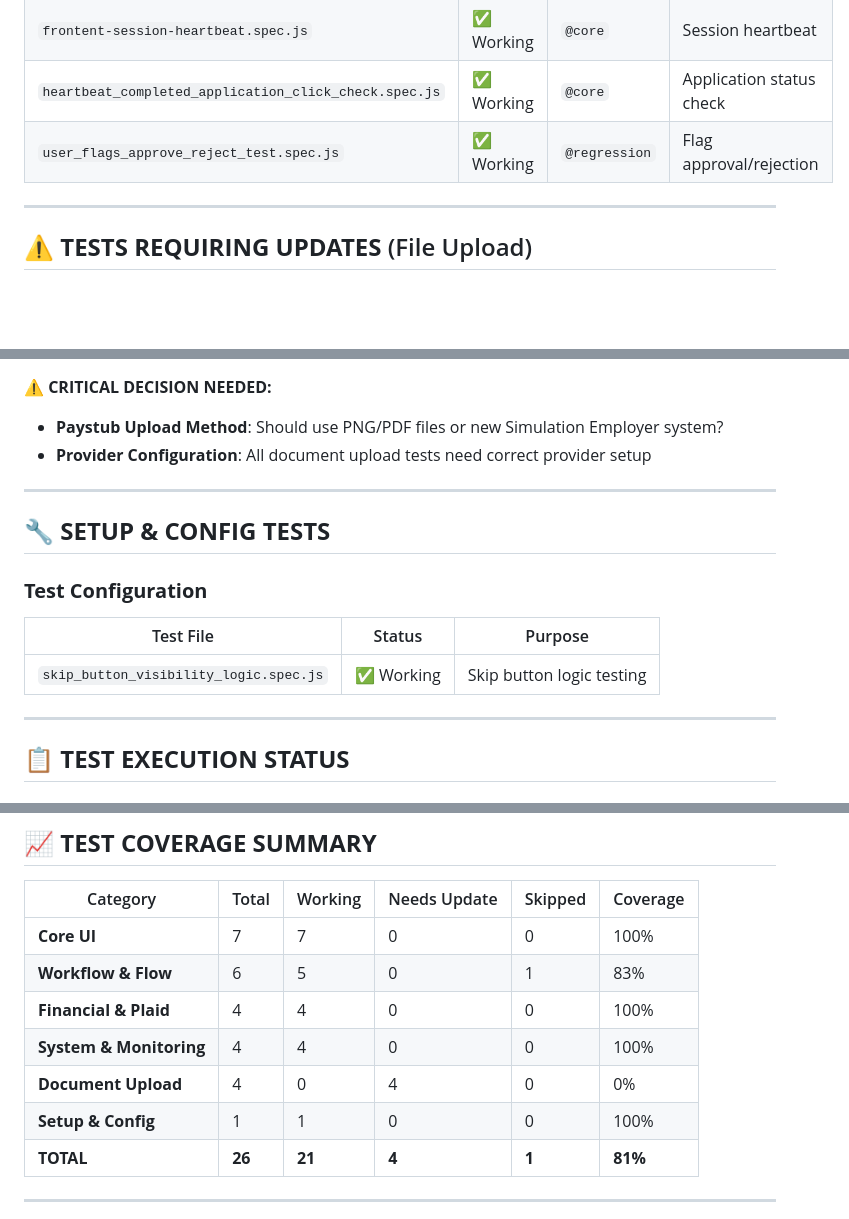
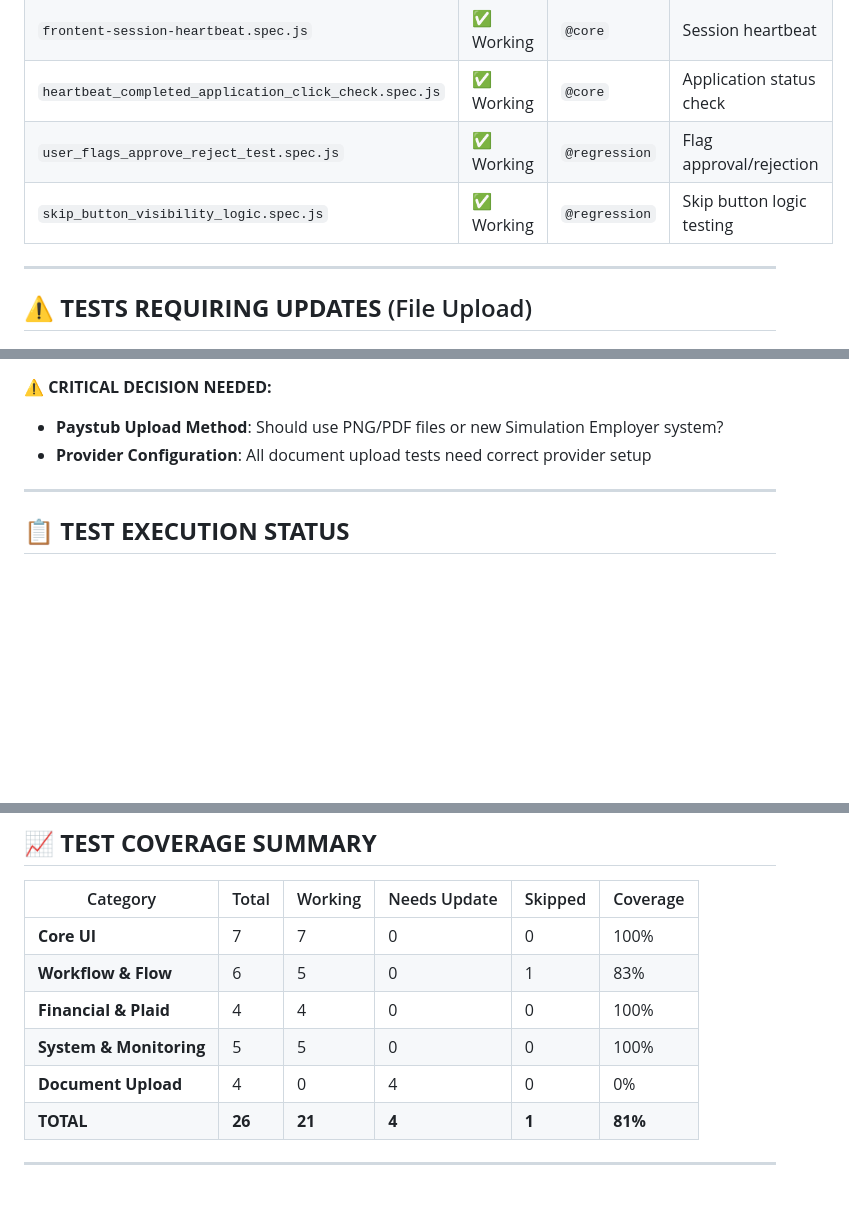
Before and after one commit to rentify-admin/web-app-ui-test-framework, a Markdown page: UI_TEST_STATUS.md, 3 parts joined by grey strips. Rendered like a GitHub page; blank space fills up the shorter version.

Commit message:
update documentation ui

```diff
--- a/UI_TEST_STATUS.md
+++ b/UI_TEST_STATUS.md
@@ -46,6 +46,7 @@
 | `frontent-session-heartbeat.spec.js` | ✅ Working | `@core` | Session heartbeat |
 | `heartbeat_completed_application_click_check.spec.js` | ✅ Working | `@core` | Application status check |
 | `user_flags_approve_reject_test.spec.js` | ✅ Working | `@regression` | Flag approval/rejection |
+| `skip_button_visibility_logic.spec.js` | ✅ Working | `@regression` | Skip button logic testing |
 
 ---
 
@@ -68,15 +69,6 @@
 **⚠️ CRITICAL DECISION NEEDED:**
 - **Paystub Upload Method**: Should use PNG/PDF files or new Simulation Employer system?
 - **Provider Configuration**: All document upload tests need correct provider setup
-
----
-
-## 🔧 **SETUP & CONFIG TESTS**
-
-### **Test Configuration**
-| Test File | Status | Purpose |
-|-----------|--------|---------|
-| `skip_button_visibility_logic.spec.js` | ✅ Working | Skip button logic testing |
 
 ---
 
@@ -126,9 +118,8 @@
 | **Core UI** | 7 | 7 | 0 | 0 | 100% |
 | **Workflow & Flow** | 6 | 5 | 0 | 1 | 83% |
 | **Financial & Plaid** | 4 | 4 | 0 | 0 | 100% |
-| **System & Monitoring** | 4 | 4 | 0 | 0 | 100% |
+| **System & Monitoring** | 5 | 5 | 0 | 0 | 100% |
 | **Document Upload** | 4 | 0 | 4 | 0 | 0% |
-| **Setup & Config** | 1 | 1 | 0 | 0 | 100% |
 | **TOTAL** | **26** | **21** | **4** | **1** | **81%** |
 
 ---
```
